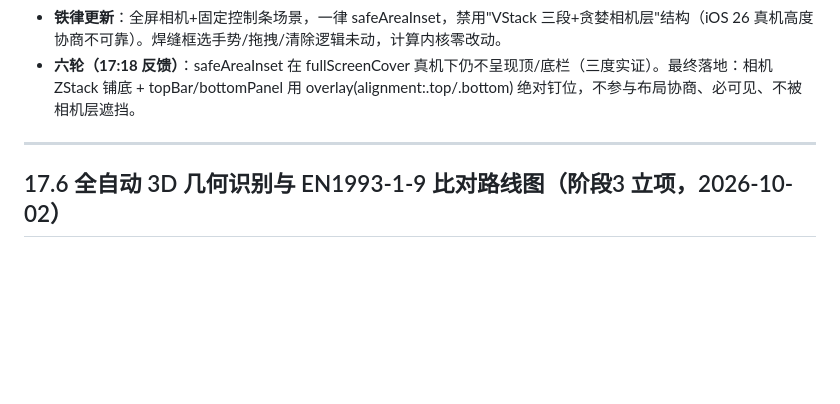
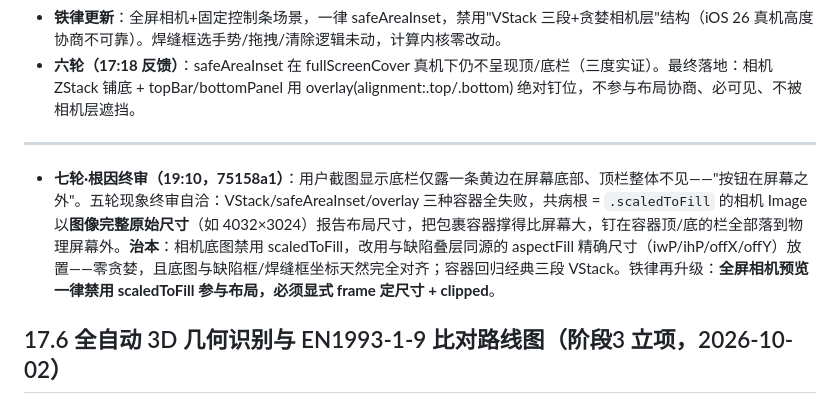
Before and after one commit to haoinkel/weld-fatigue-checker, a Markdown page: 焊缝缺陷识别及判定_方法论与开发手册.md, the part around the change. GitHub-like rendering; blank space fills up the shorter version.

Commit message:
docs: 手册 17.5.13 根因终审——scaledToFill 贪婪布局是顶/底栏出屏的真根因

```diff
--- a/焊缝缺陷识别及判定_方法论与开发手册.md
+++ b/焊缝缺陷识别及判定_方法论与开发手册.md
@@ -718,6 +718,8 @@ ISO 5817 按 ISO 6520-1 把熔焊接头缺陷分 6 大类。下表把每一类
 
 ---
 
+- **七轮·根因终审（19:10，75158a1）**：用户截图显示底栏仅露一条黄边在屏幕底部、顶栏整体不见——"按钮在屏幕之外"。五轮现象终审自洽：VStack/safeAreaInset/overlay 三种容器全失败，共病根 = `.scaledToFill` 的相机 Image 以**图像完整原始尺寸**（如 4032×3024）报告布局尺寸，把包裹容器撑得比屏幕大，钉在容器顶/底的栏全部落到物理屏幕外。**治本**：相机底图禁用 scaledToFill，改用与缺陷叠层同源的 aspectFill 精确尺寸（iwP/ihP/offX/offY）放置——零贪婪，且底图与缺陷框/焊缝框坐标天然完全对齐；容器回归经典三段 VStack。铁律再升级：**全屏相机预览一律禁用 scaledToFill 参与布局，必须显式 frame 定尺寸 + clipped**。
+
 ## 17.6 全自动 3D 几何识别与 EN1993-1-9 比对路线图（阶段3 立项，2026-10-02）
 
 > 用户终极目标：导入 STEP → **自动识别**接头类型/传力方向/全熔透 → 比对 EN1993-1-9 表 8.1~8.6 → 判断合理 → **图上标注**合理/不合理位置 → 给改进建议。完整方案见独立立项文档 **`AUTO_3D_REVIEW_PLAN.md`**（工程根目录）。
```
